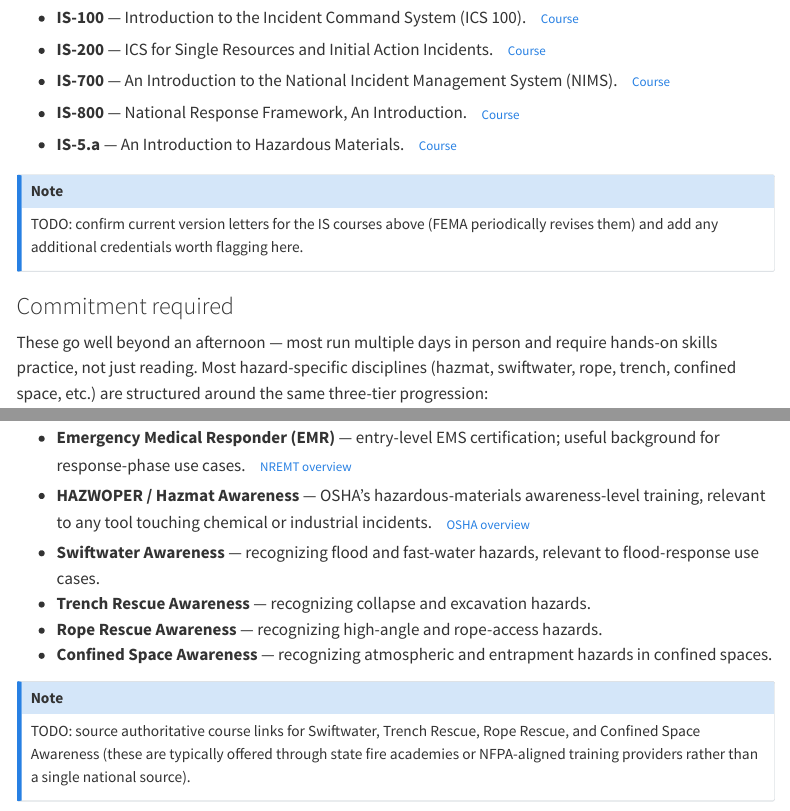
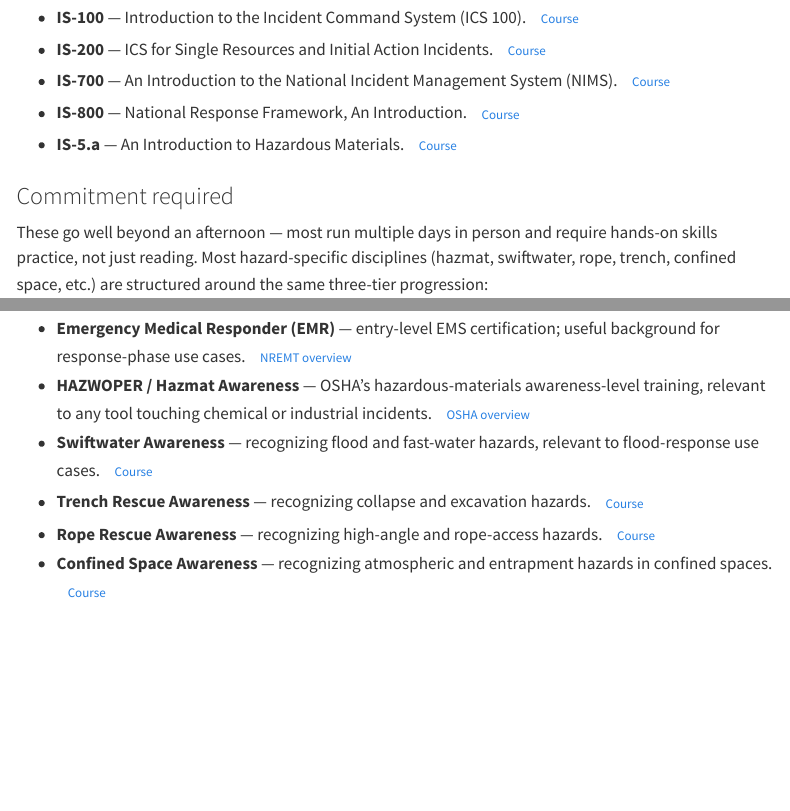
Before and after one commit to samsaranc/ai-for-emergency-management, a Quarto document (Quarto/literacy.qmd): the page in a window 1100 px wide, from 1510 px down, and a second part further down, joined at a grey line. Rendered offline with R 4.5, knitr and Pandoc in place of Quarto, with nearby package versions; menus at the side of the page are left out.

Commit message:
Resolve most outstanding TODOs across the site
- instruments.qmd: protocol PDF is already linked, so narrow the stale
  commented-out TODO to just the remaining work (codebook file + OSF DOI
  deposit) and un-comment it so it's actually visible.
- literacy.qmd: drop the IS-course-version TODO (versions confirmed
  healthy); add real course links for Swiftwater, Trench Rescue, Rope
  Rescue, and Confined Space Awareness (TEEX).
- meet-an-em.qmd: link IAEM; remove the IRB-resources bullet/TODO as
  out of scope for this site.

Co-Authored-By: Claude Sonnet 4.6 <noreply@anthropic.com>

```diff
--- a/Quarto/literacy.qmd
+++ b/Quarto/literacy.qmd
@@ -46,10 +46,6 @@ The entry-level FEMA courses are short (a few hours each), free, and online —
 - **IS-800** — National Response Framework, An Introduction. [Course](https://training.fema.gov/is/courseoverview.aspx?code=IS-800.d){.btn .btn-outline-primary .btn-sm}
 - **IS-5.a** — An Introduction to Hazardous Materials. [Course](https://training.fema.gov/is/courseoverview.aspx?code=IS-5.a){.btn .btn-outline-primary .btn-sm}
 
-::: {.callout-note}
-TODO: confirm current version letters for the IS courses above (FEMA periodically revises them) and add any additional credentials worth flagging here.
-:::
-
 ### Commitment required
 
 These go well beyond an afternoon — most run multiple days in person and require hands-on skills practice, not just reading. Most hazard-specific disciplines (hazmat, swiftwater, rope, trench, confined space, etc.) are structured around the same three-tier progression:
@@ -62,11 +58,7 @@ Each tier builds on the last, and most jurisdictions require Technician-level tr
 
 - **Emergency Medical Responder (EMR)** — entry-level EMS certification; useful background for response-phase use cases. [NREMT overview](https://www.nremt.org/discover/emr){.btn .btn-outline-primary .btn-sm}
 - **HAZWOPER / Hazmat Awareness** — OSHA's hazardous-materials awareness-level training, relevant to any tool touching chemical or industrial incidents. [OSHA overview](https://www.osha.gov/hazwoper){.btn .btn-outline-primary .btn-sm}
-- **Swiftwater Awareness** — recognizing flood and fast-water hazards, relevant to flood-response use cases.
-- **Trench Rescue Awareness** — recognizing collapse and excavation hazards.
-- **Rope Rescue Awareness** — recognizing high-angle and rope-access hazards.
-- **Confined Space Awareness** — recognizing atmospheric and entrapment hazards in confined spaces.
-
-::: {.callout-note}
-TODO: source authoritative course links for Swiftwater, Trench Rescue, Rope Rescue, and Confined Space Awareness (these are typically offered through state fire academies or NFPA-aligned training providers rather than a single national source).
-:::
+- **Swiftwater Awareness** — recognizing flood and fast-water hazards, relevant to flood-response use cases. [Course](https://teex.org/class/tng80a/){.btn .btn-outline-primary .btn-sm}
+- **Trench Rescue Awareness** — recognizing collapse and excavation hazards. [Course](https://teex.org/class/res120/){.btn .btn-outline-primary .btn-sm}
+- **Rope Rescue Awareness** — recognizing high-angle and rope-access hazards. [Course](https://teex.org/class/xtn098/){.btn .btn-outline-primary .btn-sm}
+- **Confined Space Awareness** — recognizing atmospheric and entrapment hazards in confined spaces. [Course](https://teex.org/class/www352/){.btn .btn-outline-primary .btn-sm}
```
Also changed, not shown: Quarto/instruments.qmd (+3 -3 lines), Quarto/meet-an-em.qmd (+1 -2 lines).
